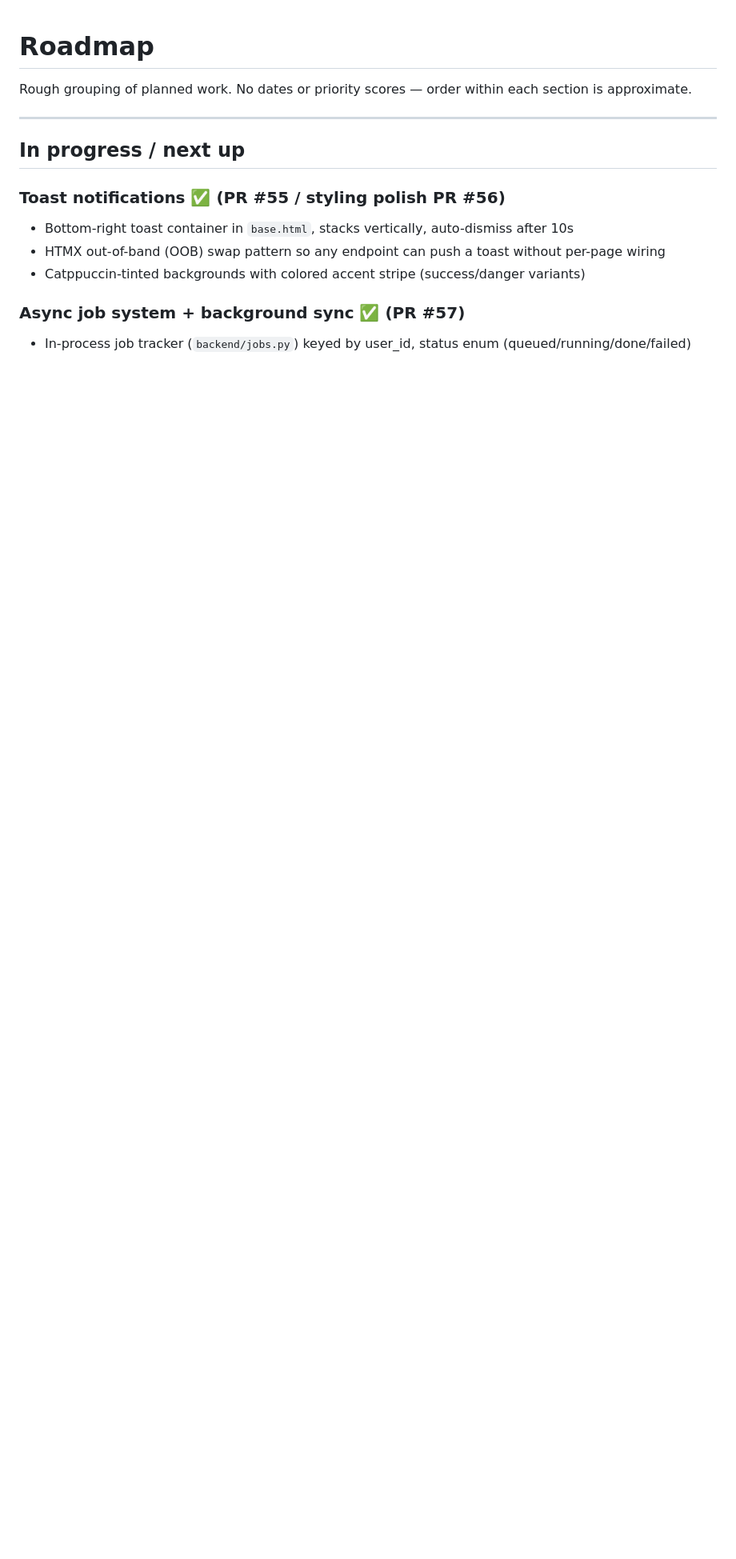
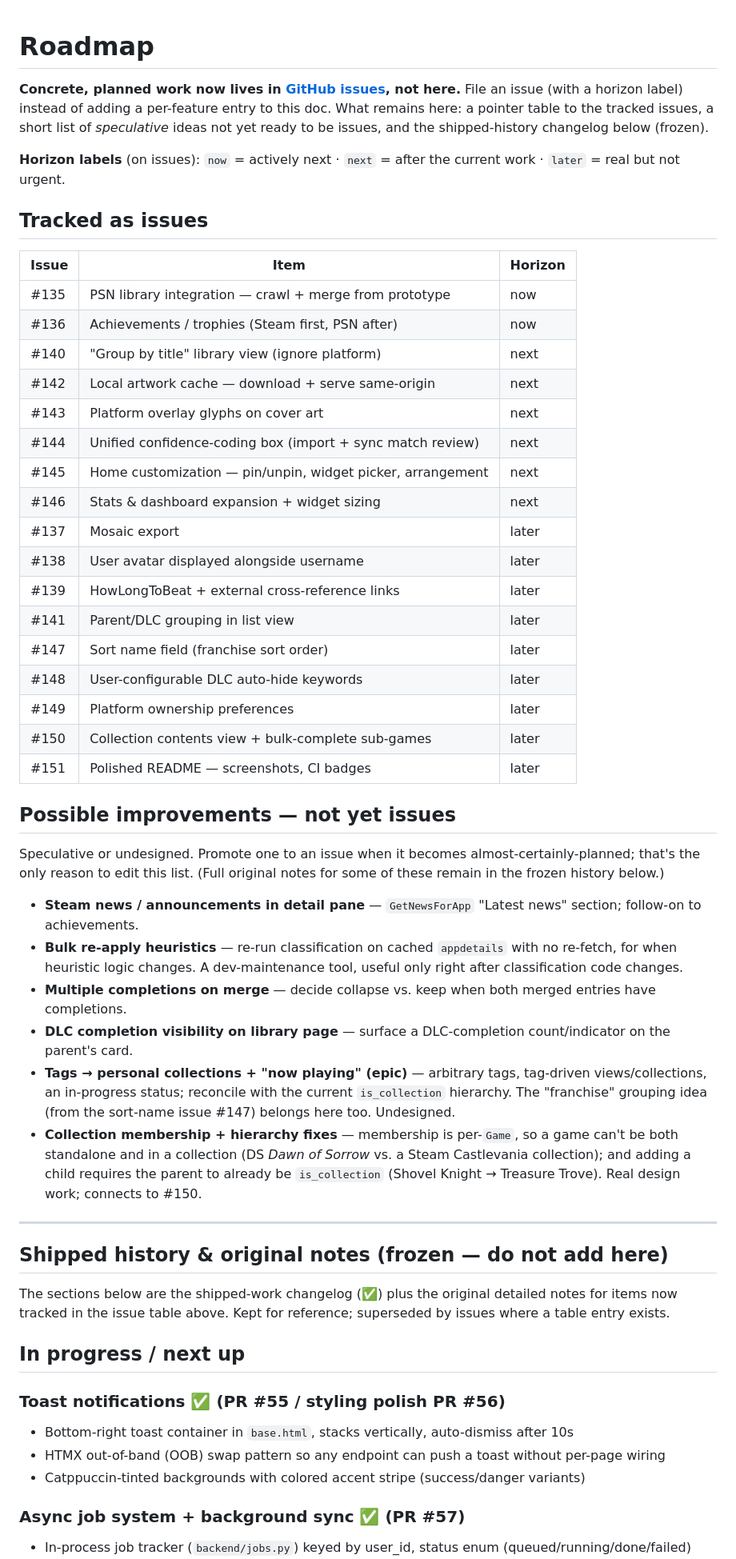
Before and after one commit to barryjj/completed-games-tracker-fastapi, a Markdown page: ROADMAP.md, the part around one of its changes. Shown at 80% size. Rendered like a GitHub page; blank space fills up the shorter version.

Commit message:
chore: migrate concrete roadmap work to GitHub issues (#135–#151)
Shifts the planning paradigm off the living ROADMAP.md doc and onto GitHub
issues, per agreed workflow change:

- 17 concrete open items filed as issues #135–#151 with horizon labels
  (now/next/later) + area labels (psn/artwork/ui/import/dx). PSN integration
  (#135) and achievements (#136) are the two 'now' items.
- ROADMAP.md: new intro + a 'Tracked as issues' pointer table; a
  'Possible improvements' list for the speculative/undesigned survivors
  (Steam news, bulk re-apply heuristics, multiple-completions-on-merge, DLC
  completion visibility, tags/collections epic, collection-membership fixes);
  the rest frozen as shipped-history + original notes. No content removed.
- Marked 4 already-shipped items done: cover-art grid view, Steam cookie
  capture (Tauri), Tauri desktop shell, completions page fixes.
- Fixed a roadmap corruption: the overlay-glyphs edit had orphaned the
  'Platform preferences' bullets; restored their heading (now tracked as #149).
- CLAUDE.md: replaced the 'ROADMAP.md is a living document' rule with
  'planned work → GitHub issues; ROADMAP.md is frozen'.

Co-Authored-By: Claude Opus 4.8 <noreply@anthropic.com>

```diff
--- a/ROADMAP.md
+++ b/ROADMAP.md
@@ -1,8 +1,47 @@
 # Roadmap
 
-Rough grouping of planned work. No dates or priority scores — order within each section is approximate.
+**Concrete, planned work now lives in [GitHub issues](https://github.com/barryjj/completed-games-tracker-fastapi/issues), not here.** File an issue (with a horizon label) instead of adding a per-feature entry to this doc. What remains here: a pointer table to the tracked issues, a short list of *speculative* ideas not yet ready to be issues, and the shipped-history changelog below (frozen).
+
+**Horizon labels** (on issues): `now` = actively next · `next` = after the current work · `later` = real but not urgent.
+
+## Tracked as issues
+
+| Issue | Item | Horizon |
+|-------|------|---------|
+| #135 | PSN library integration — crawl + merge from prototype | now |
+| #136 | Achievements / trophies (Steam first, PSN after) | now |
+| #140 | "Group by title" library view (ignore platform) | next |
+| #142 | Local artwork cache — download + serve same-origin | next |
+| #143 | Platform overlay glyphs on cover art | next |
+| #144 | Unified confidence-coding box (import + sync match review) | next |
+| #145 | Home customization — pin/unpin, widget picker, arrangement | next |
+| #146 | Stats & dashboard expansion + widget sizing | next |
+| #137 | Mosaic export | later |
+| #138 | User avatar displayed alongside username | later |
+| #139 | HowLongToBeat + external cross-reference links | later |
+| #141 | Parent/DLC grouping in list view | later |
+| #147 | Sort name field (franchise sort order) | later |
+| #148 | User-configurable DLC auto-hide keywords | later |
+| #149 | Platform ownership preferences | later |
+| #150 | Collection contents view + bulk-complete sub-games | later |
+| #151 | Polished README — screenshots, CI badges | later |
+
+## Possible improvements — not yet issues
+
+Speculative or undesigned. Promote one to an issue when it becomes almost-certainly-planned; that's the only reason to edit this list. (Full original notes for some of these remain in the frozen history below.)
+
+- **Steam news / announcements in detail pane** — `GetNewsForApp` "Latest news" section; follow-on to achievements.
+- **Bulk re-apply heuristics** — re-run classification on cached `appdetails` with no re-fetch, for when heuristic logic changes. A dev-maintenance tool, useful only right after classification code changes.
+- **Multiple completions on merge** — decide collapse vs. keep when both merged entries have completions.
+- **DLC completion visibility on library page** — surface a DLC-completion count/indicator on the parent's card.
+- **Tags → personal collections + "now playing" (epic)** — arbitrary tags, tag-driven views/collections, an in-progress status; reconcile with the current `is_collection` hierarchy. The "franchise" grouping idea (from the sort-name issue #147) belongs here too. Undesigned.
+- **Collection membership + hierarchy fixes** — membership is per-`Game`, so a game can't be both standalone and in a collection (DS *Dawn of Sorrow* vs. a Steam Castlevania collection); and adding a child requires the parent to already be `is_collection` (Shovel Knight → Treasure Trove). Real design work; connects to #150.
 
 ---
+
+## Shipped history & original notes (frozen — do not add here)
+
+The sections below are the shipped-work changelog (✅) plus the original detailed notes for items now tracked in the issue table above. Kept for reference; superseded by issues where a table entry exists.
 
 ## In progress / next up
 
```
Also changed, not shown: other parts of ROADMAP.md (+6 -4 lines), CLAUDE.md (+6 -6 lines).
